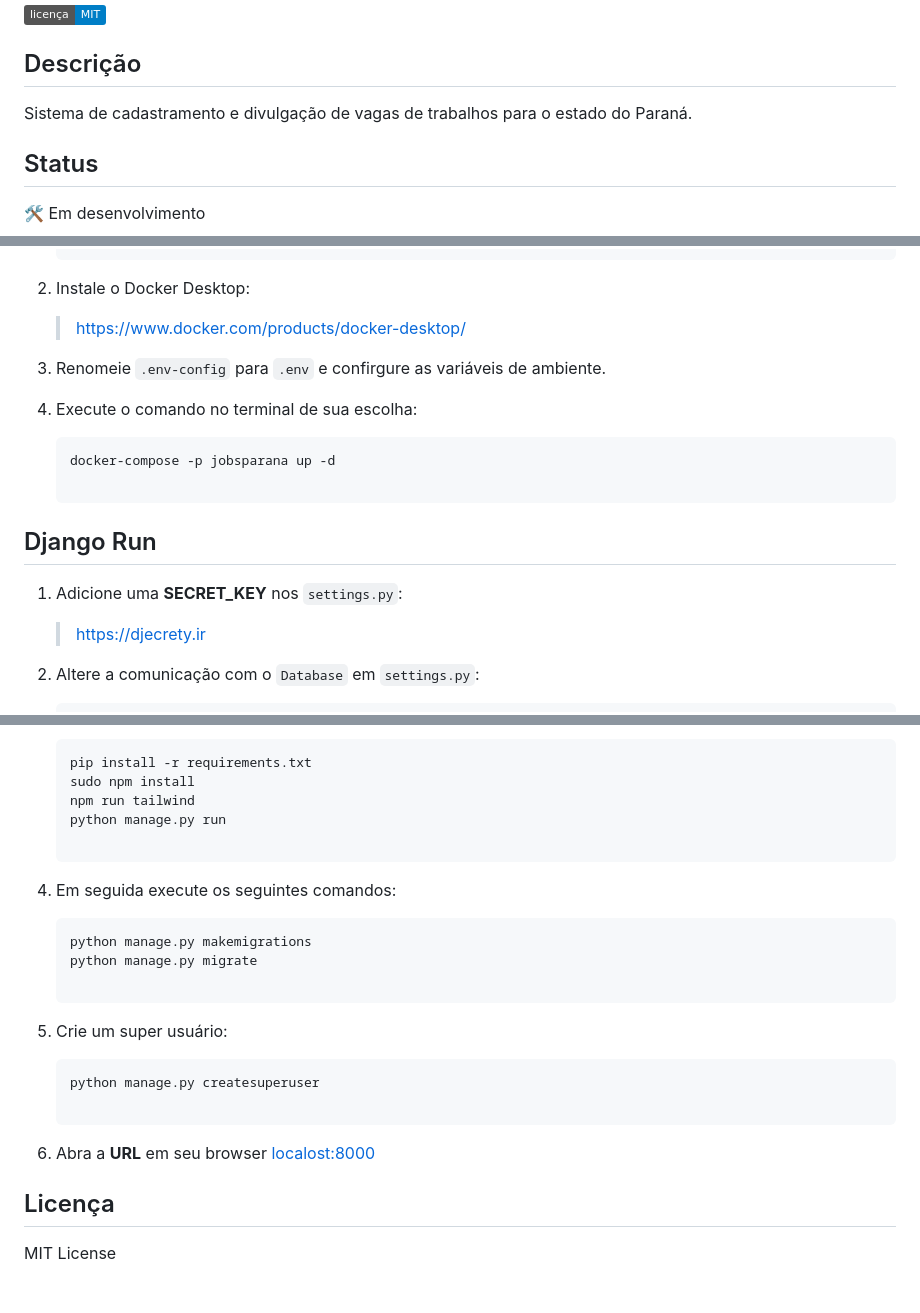
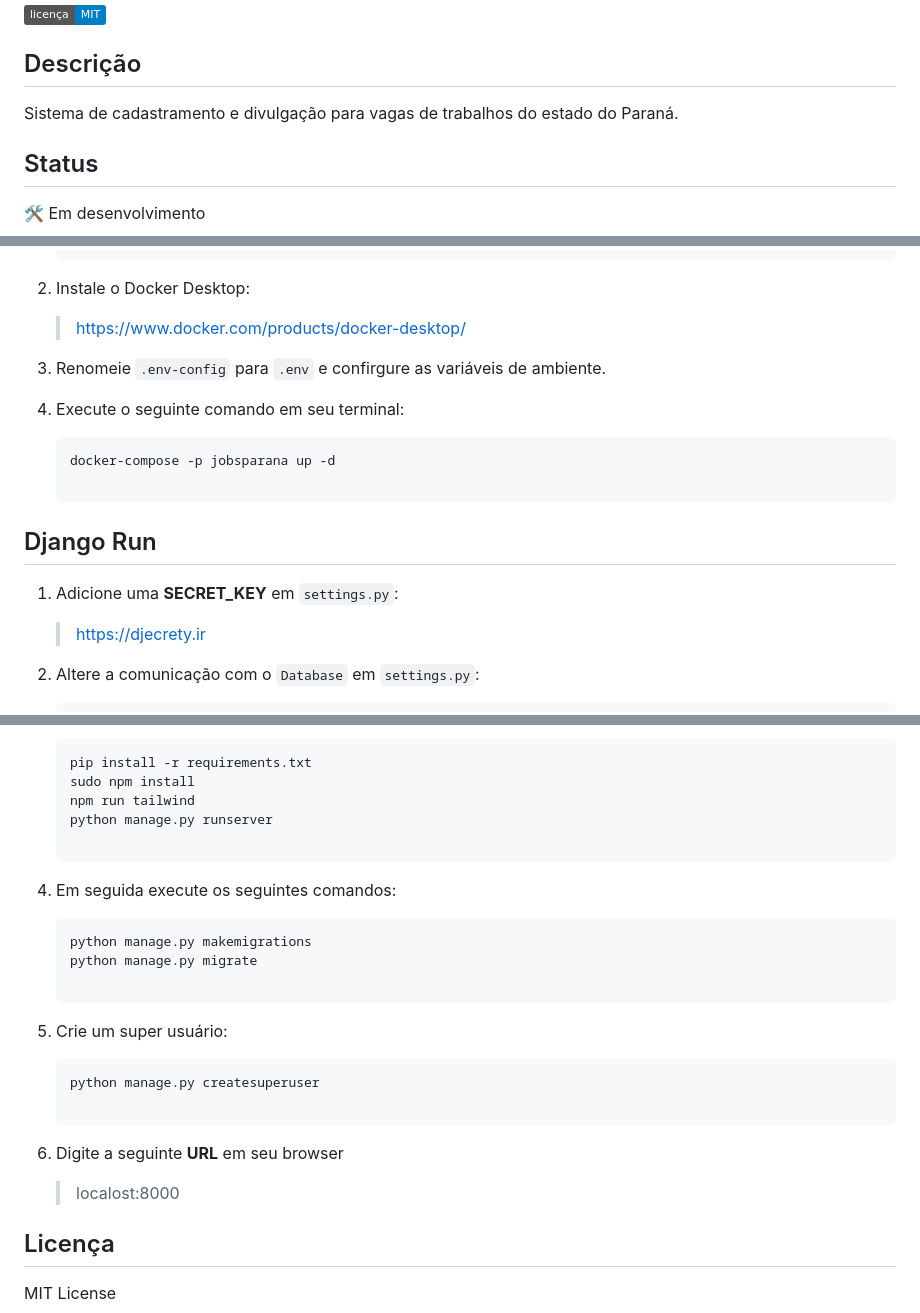
Before and after one commit to odivalneto/JobsParana, a Markdown page: README.md, 3 parts joined by grey strips. Drawn GitHub-style; badges without logos; blank space fills up the shorter version.

````diff
--- a/README.md
+++ b/README.md
@@ -4,7 +4,7 @@
 
 ## Descrição
 
-Sistema de cadastramento e divulgação de vagas de trabalhos para o estado do Paraná.
+Sistema de cadastramento e divulgação para vagas de trabalhos do estado do Paraná.
 
 ## Status
 
@@ -61,13 +62,13 @@ Para rodar o projeto localmente, siga os passos abaixo:
 
 3. Renomeie ``.env-config`` para ``.env`` e confirgure as variáveis de ambiente.
 
-4. Execute o comando no terminal de sua escolha:
+4. Execute o seguinte comando em seu terminal:
    ```bash
    docker-compose -p jobsparana up -d
 
 ## Django Run
 
-1. Adicione uma **SECRET_KEY** nos ``settings.py``:
+1. Adicione uma **SECRET_KEY** em ``settings.py``:
    >https://djecrety.ir
 
 2. Altere a comunicação com o ``Database`` em ``settings.py``:
@@ -82,7 +83,7 @@ Para rodar o projeto localmente, siga os passos abaixo:
    pip install -r requirements.txt
    sudo npm install
    npm run tailwind
-   python manage.py run
+   python manage.py runserver
 
 5. Em seguida execute os seguintes comandos:
    ```bash
@@ -93,7 +94,8 @@ Para rodar o projeto localmente, siga os passos abaixo:
    ```bash
    python manage.py createsuperuser
 
-7. Abra a **URL** em seu browser <localost:8000>
+7. Digite a seguinte **URL** em seu browser
+   >localost:8000
 
 ## Licença
 
````
Also changed, not shown: other parts of README.md (+1 -0 lines).
